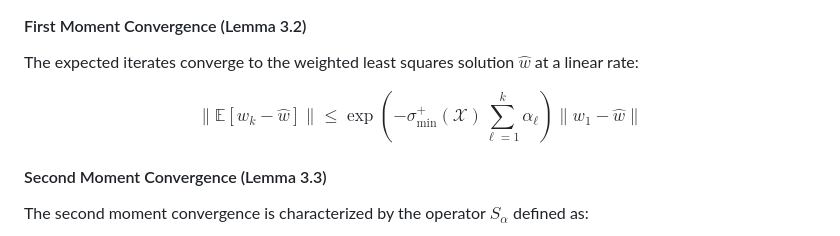
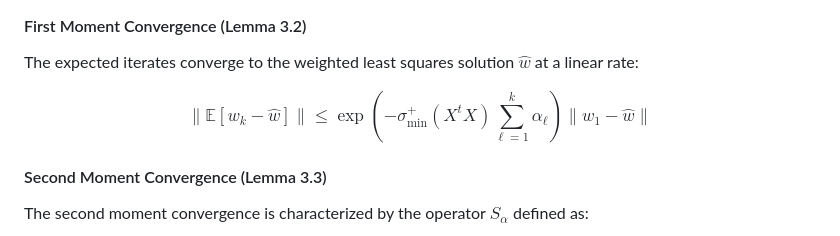
Before and after one commit to yazanmashal03/random-minibatches, a Markdown page: README.md, the part around the change. Rendered like a GitHub page.

Commit message:
Updared README

```diff
--- a/README.md
+++ b/README.md
@@ -33,7 +33,7 @@ where $\alpha_k$ is the step size at iteration k and $D_k$ is independently samp
 The expected iterates converge to the weighted least squares solution $\hat{w}$ at a linear rate:
 
 $$
-\|\mathbb{E}[w_k - \hat{w}]\| \leq \exp(-\sigma_{\min}^+(\mathscr{X})\sum_{\ell=1}^k \alpha_\ell) \|w_1 - \hat{w}\|
+\|\mathbb{E}[w_k - \hat{w}]\| \leq \exp(-\sigma_{\min}^+({X^tX})\sum_{\ell=1}^k \alpha_\ell) \|w_1 - \hat{w}\|
 $$
 
 #### Second Moment Convergence (Lemma 3.3)
```
